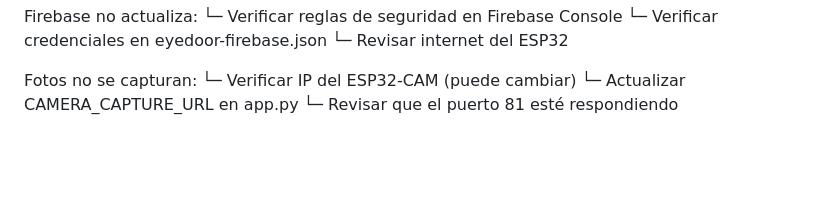
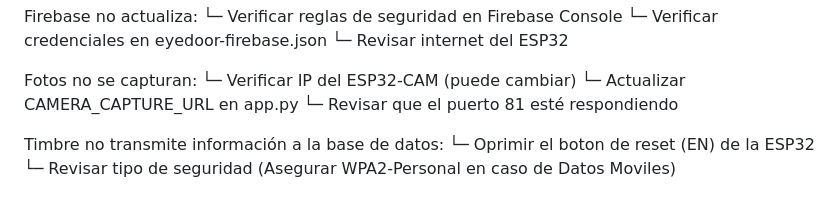
Before and after one commit to josalcedog-cpu/EyeDooR, a Markdown page: README.md, the part around the change. Rendered like a GitHub page; blank space fills up the shorter version.

```diff
--- a/README.md
+++ b/README.md
@@ -301,3 +301,7 @@ Fotos no se capturan:
    └─ Verificar IP del ESP32-CAM (puede cambiar)
    └─ Actualizar CAMERA_CAPTURE_URL en app.py
    └─ Revisar que el puerto 81 esté respondiendo
+
+Timbre no transmite información a la base de datos:
+   └─ Oprimir el boton de reset (EN) de la ESP32
+   └─ Revisar tipo de seguridad (Asegurar WPA2-Personal en caso de Datos Moviles)
```
